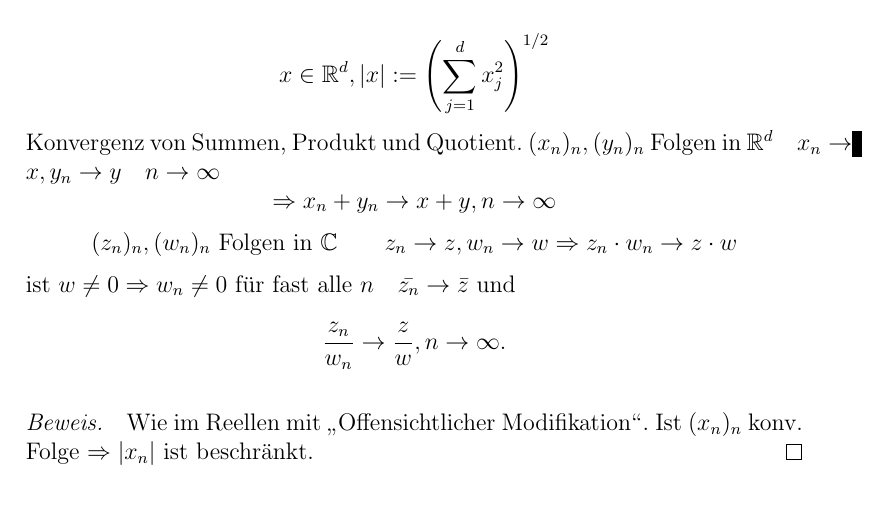
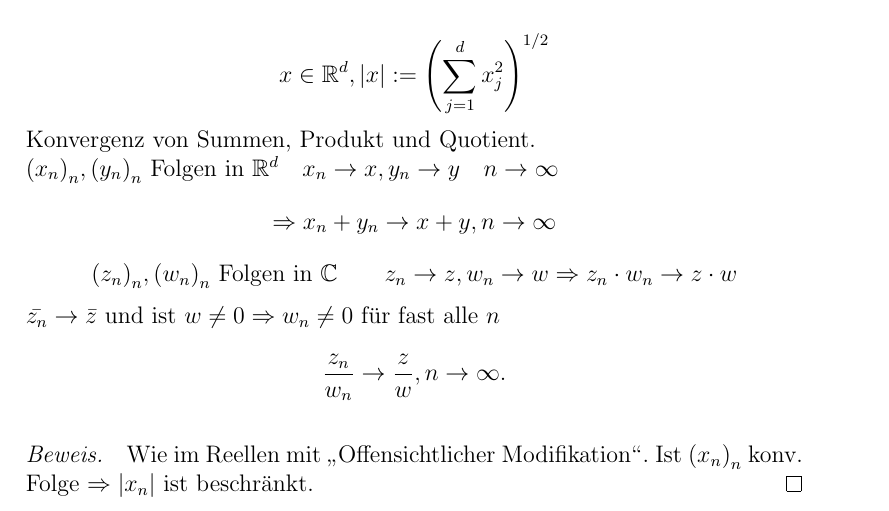
Before and after one commit to pavelzw/Analysis-I-Skript, a LaTeX document (chapters/chapter12.tex): part of page 10 of 10, cut so that both start at the same text. Compiled offline with pdfLaTeX.

Commit message:
Codestyleverbesserungen

```diff
--- a/chapters/chapter12.tex
+++ b/chapters/chapter12.tex
@@ -334,15 +334,16 @@ Somit ist der \(\R^d\) vollständig.
 	\end{align*}
 	Das heißt \({(x_n)}_n\) ist eine Cauchyfolge.
 \end{bew}
-\[ x\in\R^d, |x| := {\left( \sum_{j=1}^d x_j^2 \right)}^{1/2} \]
-Konvergenz von Summen, Produkt und Quotient.
-\( (x_n)_n, (y_n)_n \) Folgen in \( \R^d \quad x_n \rightarrow x, y_n \rightarrow y \quad n\rightarrow\infty \)
+
+\[ x\in\R^d, \abs{x} := {\left( \sum_{j=1}^d x_j^2 \right)}^{1/2} \]
+Konvergenz von Summen, Produkt und Quotient.\\
+\( {(x_n)}_n, {(y_n)}_n \) Folgen in \( \R^d \quad x_n \rightarrow x, y_n \rightarrow y \quad n\rightarrow\infty \)
 \[ \Rightarrow x_n + y_n \rightarrow x + y, n\rightarrow\infty \]
-\[ (z_n)_n, (w_n)_n \text{ Folgen in } \C \qquad z_n \rightarrow z, w_n \rightarrow w \Rightarrow z_n \cdot w_n \rightarrow z \cdot w\]
-ist \( w\neq 0 \Rightarrow w_n \neq 0 \) für fast alle \(n \quad \bar{z_n} \rightarrow \bar{z} \) und
+\[ {(z_n)}_n, {(w_n)}_n \text{ Folgen in } \C \qquad z_n \rightarrow z, w_n \rightarrow w \Rightarrow z_n \cdot w_n \rightarrow z \cdot w\]
+\(\bar{z_n} \rightarrow \bar{z} \) und ist \( w\neq 0 \Rightarrow w_n \neq 0 \) für fast alle \(n\)
 \[ \frac{z_n}{w_n} \rightarrow \frac{z}{w}, n\rightarrow\infty. \]
 \begin{bew}
-	Wie im Reellen mit \gqq{Offensichtlicher Modifikation}. Ist \( (x_n)_n \) konv. Folge \( \Rightarrow |x_n| \) ist beschränkt.
+	Wie im Reellen mit \gqq{Offensichtlicher Modifikation}. Ist \( {(x_n)}_n \) konv. Folge \( \Rightarrow \abs{x_n} \) ist beschränkt.
 \end{bew}
 
 \end{document}
```
